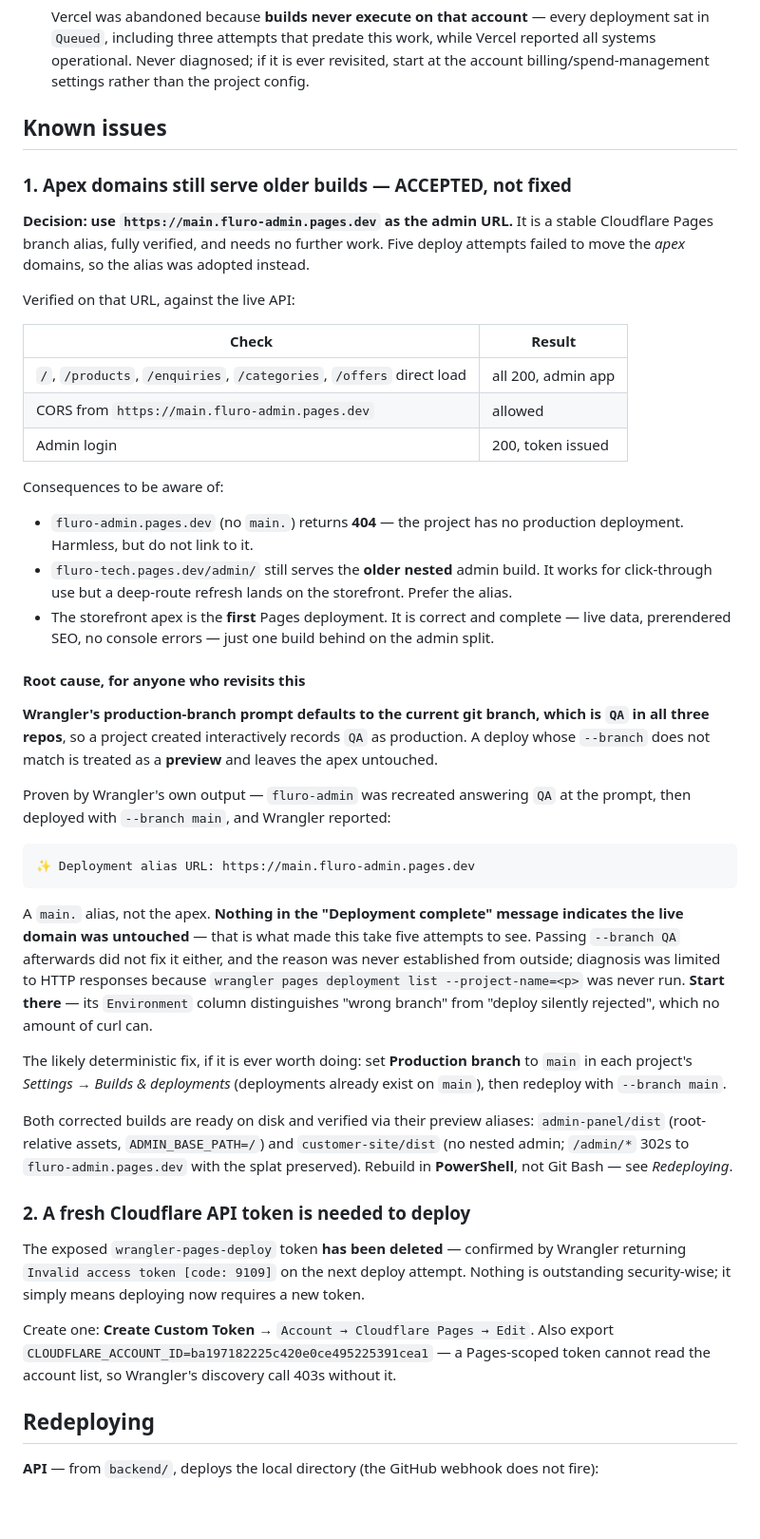
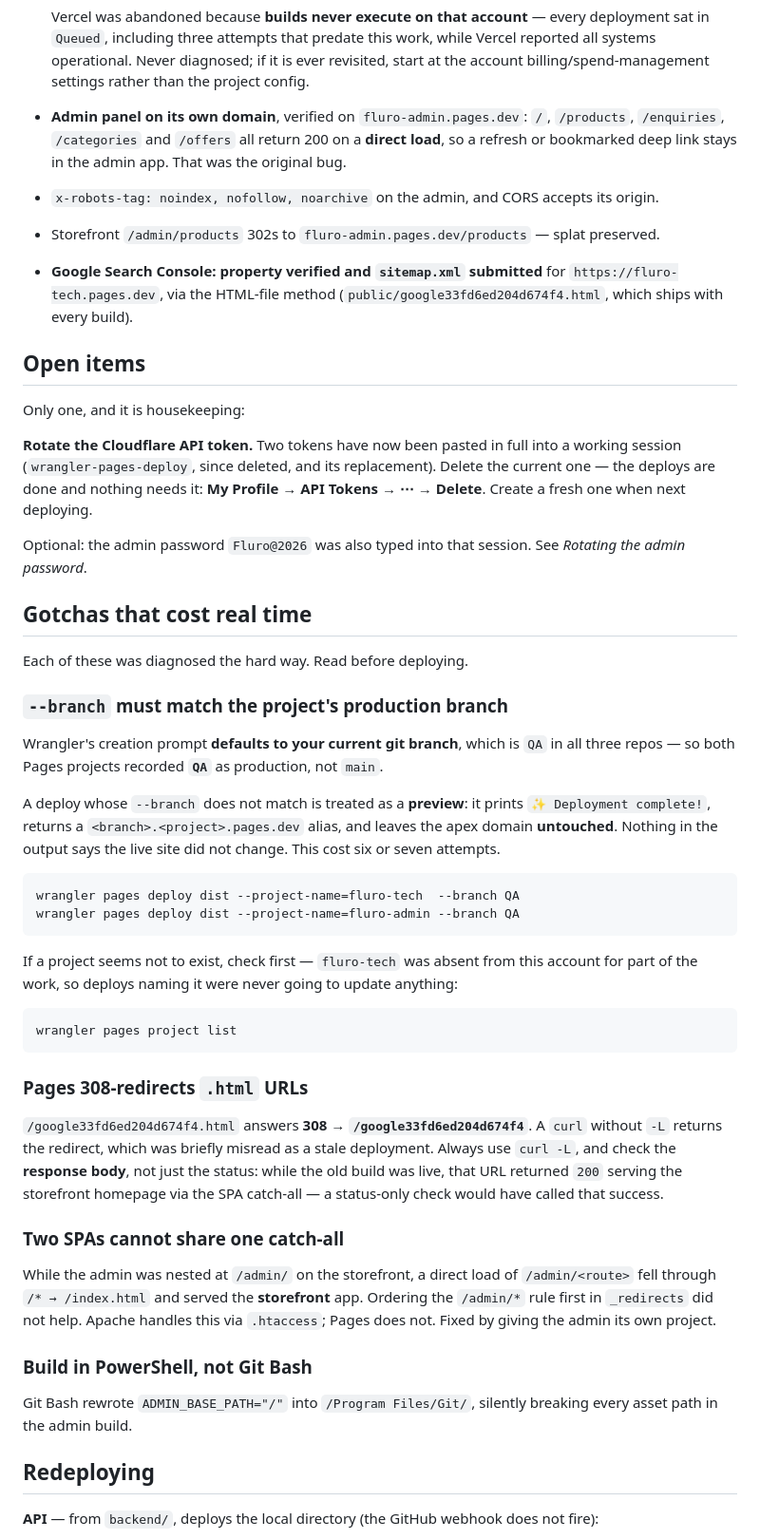
Before and after one commit to sajith-sk-18/backend, a Markdown page: docs/DEPLOYMENT-STATE.md, the part around one of its changes. Shown at 95% size. GitHub-like rendering; blank space fills up the shorter version.

Commit message:
docs: project complete — apex domains live, Search Console verified
Everything is deployed and verified. The admin panel is on its own Pages project
at fluro-admin.pages.dev with all deep routes returning 200 on a DIRECT load,
which was the original bug; the storefront 302s /admin* there with the splat
preserved; and https://fluro-tech.pages.dev is verified in Google Search Console
with sitemap.xml submitted.

Known issues replaced by Open items (one, housekeeping: rotate the Cloudflare
token, since two have now been pasted into a working session) and a Gotchas
section recording what actually cost time, so none of it is rediscovered:

- `--branch` must match the project's production branch, which is QA in both
  projects because Wrangler's creation prompt defaults to the current git branch.
  A mismatch is treated as a preview: it prints "Deployment complete", returns a
  <branch>.<project>.pages.dev alias, and leaves the apex untouched with no hint
  in the output. This cost six or seven attempts. Also: check
  `wrangler pages project list` first -- fluro-tech was absent from the account
  for part of the work, so deploys naming it could never have updated anything.
- Pages 308-redirects .html URLs, so `curl` without -L returns the redirect
  rather than the file. Check the response BODY, not the status: while the old
  build was live, the verification URL returned 200 serving the storefront
  homepage via the SPA catch-all, which a status-only check would have called
  success. I made exactly that mistake and reported the apex as stale when it
  was not.
- Two SPAs cannot share one catch-all on Pages; rule ordering in _redirects does
  not help. Apache handles it via .htaccess.
- Build in PowerShell: Git Bash rewrites ADMIN_BASE_PATH="/" into a Windows path.

Corrected the Redeploying section, which still said `--branch main`.

Co-Authored-By: Claude Opus 5 <noreply@anthropic.com>

````diff
--- a/docs/DEPLOYMENT-STATE.md
+++ b/docs/DEPLOYMENT-STATE.md
@@ -78,71 +81,72 @@ Checked against the live deployments, not assumed:
   sat in `Queued`, including three attempts that predate this work, while Vercel reported
   all systems operational. Never diagnosed; if it is ever revisited, start at the account
   billing/spend-management settings rather than the project config.
+- **Admin panel on its own domain**, verified on `fluro-admin.pages.dev`: `/`, `/products`,
+  `/enquiries`, `/categories` and `/offers` all return 200 on a **direct load**, so a refresh
+  or bookmarked deep link stays in the admin app. That was the original bug.
+- `x-robots-tag: noindex, nofollow, noarchive` on the admin, and CORS accepts its origin.
+- Storefront `/admin/products` 302s to `fluro-admin.pages.dev/products` — splat preserved.
+- **Google Search Console: property verified and `sitemap.xml` submitted** for
+  `https://fluro-tech.pages.dev`, via the HTML-file method
+  (`public/google33fd6ed204d674f4.html`, which ships with every build).
 
-## Known issues
+## Open items
 
-### 1. Apex domains still serve older builds — ACCEPTED, not fixed
+Only one, and it is housekeeping:
 
-**Decision: use `https://main.fluro-admin.pages.dev` as the admin URL.** It is a stable
-Cloudflare Pages branch alias, fully verified, and needs no further work. Five deploy
-attempts failed to move the *apex* domains, so the alias was adopted instead.
+**Rotate the Cloudflare API token.** Two tokens have now been pasted in full into a working
+session (`wrangler-pages-deploy`, since deleted, and its replacement). Delete the current
+one — the deploys are done and nothing needs it: **My Profile → API Tokens → ⋯ → Delete**.
+Create a fresh one when next deploying.
 
-Verified on that URL, against the live API:
+Optional: the admin password `Fluro@2026` was also typed into that session. See
+*Rotating the admin password*.
 
-| Check | Result |
-|---|---|
-| `/`, `/products`, `/enquiries`, `/categories`, `/offers` direct load | all 200, admin app |
-| CORS from `https://main.fluro-admin.pages.dev` | allowed |
-| Admin login | 200, token issued |
+## Gotchas that cost real time
 
-Consequences to be aware of:
+Each of these was diagnosed the hard way. Read before deploying.
 
-- `fluro-admin.pages.dev` (no `main.`) returns **404** — the project has no production
-  deployment. Harmless, but do not link to it.
-- `fluro-tech.pages.dev/admin/` still serves the **older nested** admin build. It works for
-  click-through use but a deep-route refresh lands on the storefront. Prefer the alias.
-- The storefront apex is the **first** Pages deployment. It is correct and complete — live
-  data, prerendered SEO, no console errors — just one build behind on the admin split.
+### `--branch` must match the project's production branch
 
-#### Root cause, for anyone who revisits this
+Wrangler's creation prompt **defaults to your current git branch**, which is `QA` in all
+three repos — so both Pages projects recorded **`QA`** as production, not `main`.
 
-**Wrangler's production-branch prompt defaults to the current git branch, which is `QA` in
-all three repos**, so a project created interactively records `QA` as production. A deploy
-whose `--branch` does not match is treated as a **preview** and leaves the apex untouched.
+A deploy whose `--branch` does not match is treated as a **preview**: it prints
+`✨ Deployment complete!`, returns a `<branch>.<project>.pages.dev` alias, and leaves the
+apex domain **untouched**. Nothing in the output says the live site did not change. This
+cost six or seven attempts.
 
-Proven by Wrangler's own output — `fluro-admin` was recreated answering `QA` at the prompt,
-then deployed with `--branch main`, and Wrangler reported:
-
-```
-✨ Deployment alias URL: https://main.fluro-admin.pages.dev
+```bash
+wrangler pages deploy dist --project-name=fluro-tech  --branch QA
+wrangler pages deploy dist --project-name=fluro-admin --branch QA
 ```
 
-A `main.` alias, not the apex. **Nothing in the "Deployment complete" message indicates the
-live domain was untouched** — that is what made this take five attempts to see. Passing
-`--branch QA` afterwards did not fix it either, and the reason was never established from
-outside; diagnosis was limited to HTTP responses because
-`wrangler pages deployment list --project-name=<p>` was never run. **Start there** — its
-`Environment` column distinguishes "wrong branch" from "deploy silently rejected", which no
-amount of curl can.
+If a project seems not to exist, check first — `fluro-tech` was absent from this account for
+part of the work, so deploys naming it were never going to update anything:
 
-The likely deterministic fix, if it is ever worth doing: set **Production branch** to `main`
-in each project's *Settings → Builds & deployments* (deployments already exist on `main`),
-then redeploy with `--branch main`.
+```bash
+wrangler pages project list
+```
 
-Both corrected builds are ready on disk and verified via their preview aliases:
-`admin-panel/dist` (root-relative assets, `ADMIN_BASE_PATH=/`) and `customer-site/dist`
-(no nested admin; `/admin/*` 302s to `fluro-admin.pages.dev` with the splat preserved).
-Rebuild in **PowerShell**, not Git Bash — see *Redeploying*.
+### Pages 308-redirects `.html` URLs
 
-### 2. A fresh Cloudflare API token is needed to deploy
+`/google33fd6ed204d674f4.html` answers **308 → `/google33fd6ed204d674f4`**. A `curl` without
+`-L` returns the redirect, which was briefly misread as a stale deployment. Always use
+`curl -L`, and check the **response body**, not just the status: while the old build was
+live, that URL returned `200` serving the storefront homepage via the SPA catch-all — a
+status-only check would have called that success.
 
-The exposed `wrangler-pages-deploy` token **has been deleted** — confirmed by Wrangler
-returning `Invalid access token [code: 9109]` on the next deploy attempt. Nothing is
-outstanding security-wise; it simply means deploying now requires a new token.
+### Two SPAs cannot share one catch-all
 
-Create one: **Create Custom Token** → `Account → Cloudflare Pages → Edit`. Also export
-`CLOUDFLARE_ACCOUNT_ID=ba197182225c420e0ce495225391cea1` — a Pages-scoped token cannot read
-the account list, so Wrangler's discovery call 403s without it.
+While the admin was nested at `/admin/` on the storefront, a direct load of
+`/admin/<route>` fell through `/* → /index.html` and served the **storefront** app. Ordering
+the `/admin/*` rule first in `_redirects` did not help. Apache handles this via `.htaccess`;
+Pages does not. Fixed by giving the admin its own project.
+
+### Build in PowerShell, not Git Bash
+
+Git Bash rewrote `ADMIN_BASE_PATH="/"` into `/Program Files/Git/`, silently breaking every
+asset path in the admin build.
 
 ## Redeploying
 
````
Also changed, not shown: other parts of docs/DEPLOYMENT-STATE.md (+12 -11 lines).
